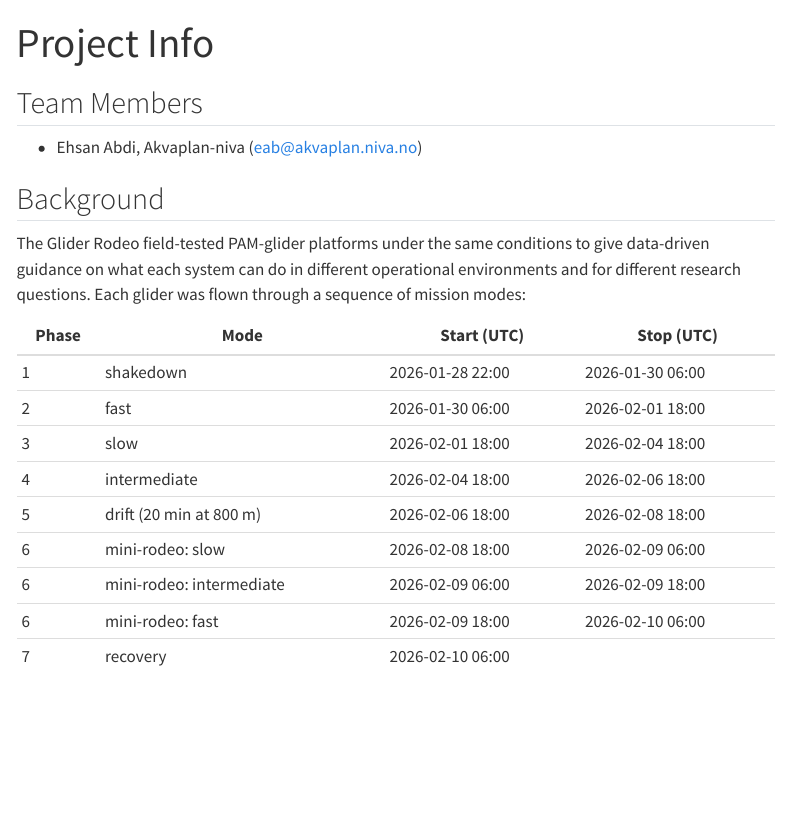
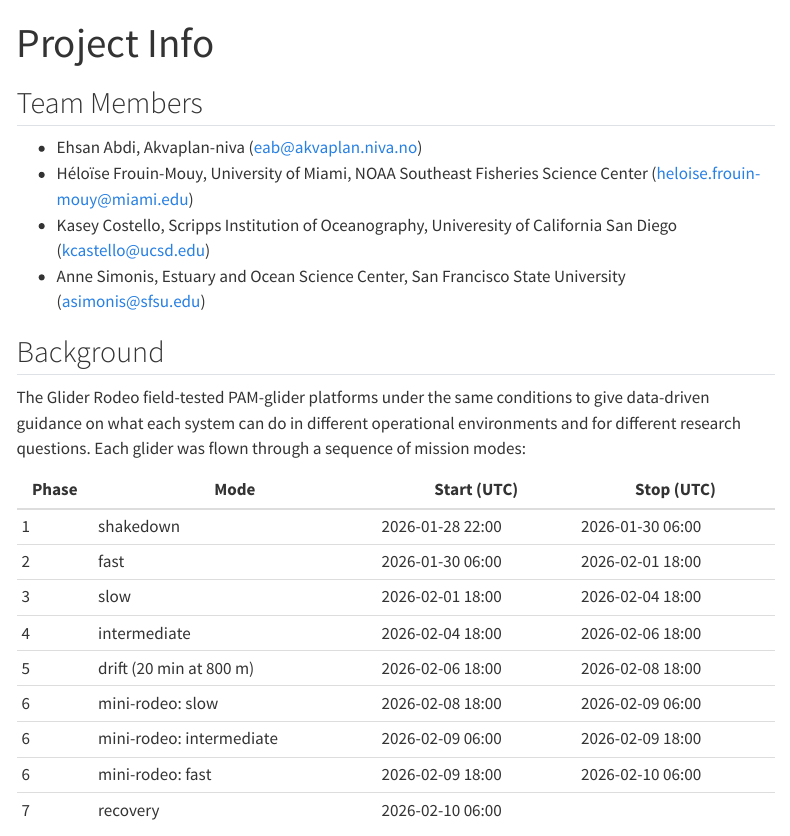
Before and after one commit to e-abdi/glider-performance-tool, a Quarto document (content/project-info.qmd): the page in a window 1100 px wide, from its top. Rendered offline with R 4.5, knitr and Pandoc in place of Quarto, with nearby package versions; menus at the side of the page are left out.

Commit message:
Update project-info.qmd
Added team affiliations & emails

```diff
--- a/content/project-info.qmd
+++ b/content/project-info.qmd
@@ -4,28 +4,32 @@ format: html
 ---
 
 ## Team Members
-- Ehsan Abdi, Akvaplan-niva ([eab@akvaplan.niva.no](mailto:eab@akvaplan.niva.no))
+
+- Ehsan Abdi, Akvaplan-niva ([eab\@akvaplan.niva.no](mailto:eab@akvaplan.niva.no))
+- Héloïse Frouin-Mouy, University of Miami, NOAA Southeast Fisheries Science Center ([heloise.frouin-mouy\@miami.edu](mailto:heloise.frouin-mouy@miami.edu))
+- Kasey Costello, Scripps Institution of Oceanography, Univeresity of California San Diego ([kcastello\@ucsd.edu](mailto:kcastello@ucsd.edu))
+- Anne Simonis, Estuary and Ocean Science Center, San Francisco State University ([asimonis\@sfsu.edu](mailto:asimonis@sfsu.edu))
 
 ## Background
-The Glider Rodeo field-tested PAM-glider platforms under the same conditions to give data-driven
-guidance on what each system can do in different operational environments and for different
-research questions. Each glider was flown through a sequence of mission modes:
 
-| Phase | Mode | Start (UTC) | Stop (UTC) |
-|---|---|---|---|
-| 1 | shakedown | 2026-01-28 22:00 | 2026-01-30 06:00 |
-| 2 | fast | 2026-01-30 06:00 | 2026-02-01 18:00 |
-| 3 | slow | 2026-02-01 18:00 | 2026-02-04 18:00 |
-| 4 | intermediate | 2026-02-04 18:00 | 2026-02-06 18:00 |
-| 5 | drift (20 min at 800 m) | 2026-02-06 18:00 | 2026-02-08 18:00 |
-| 6 | mini-rodeo: slow | 2026-02-08 18:00 | 2026-02-09 06:00 |
-| 6 | mini-rodeo: intermediate | 2026-02-09 06:00 | 2026-02-09 18:00 |
-| 6 | mini-rodeo: fast | 2026-02-09 18:00 | 2026-02-10 06:00 |
-| 7 | recovery | 2026-02-10 06:00 | |
+The Glider Rodeo field-tested PAM-glider platforms under the same conditions to give data-driven guidance on what each system can do in different operational environments and for different research questions. Each glider was flown through a sequence of mission modes:
+
+| Phase | Mode                     | Start (UTC)      | Stop (UTC)       |
+|-------|--------------------------|------------------|------------------|
+| 1     | shakedown                | 2026-01-28 22:00 | 2026-01-30 06:00 |
+| 2     | fast                     | 2026-01-30 06:00 | 2026-02-01 18:00 |
+| 3     | slow                     | 2026-02-01 18:00 | 2026-02-04 18:00 |
+| 4     | intermediate             | 2026-02-04 18:00 | 2026-02-06 18:00 |
+| 5     | drift (20 min at 800 m)  | 2026-02-06 18:00 | 2026-02-08 18:00 |
+| 6     | mini-rodeo: slow         | 2026-02-08 18:00 | 2026-02-09 06:00 |
+| 6     | mini-rodeo: intermediate | 2026-02-09 06:00 | 2026-02-09 18:00 |
+| 6     | mini-rodeo: fast         | 2026-02-09 18:00 | 2026-02-10 06:00 |
+| 7     | recovery                 | 2026-02-10 06:00 |                  |
 
 Source: [Glider Rodeo fieldwork plan](https://nmfs-pam-glider.github.io/GliderRodeo/content/fieldwork.html).
 
 ## Goals
+
 Answer, for every glider and mission mode:
 
 - **Piloting:** how do pilots achieve each mission mode (pitch, buoyancy, dive depth, yos per surfacing)?
```
Also changed, not shown: content/project-info.qmd (6 more changed lines).
